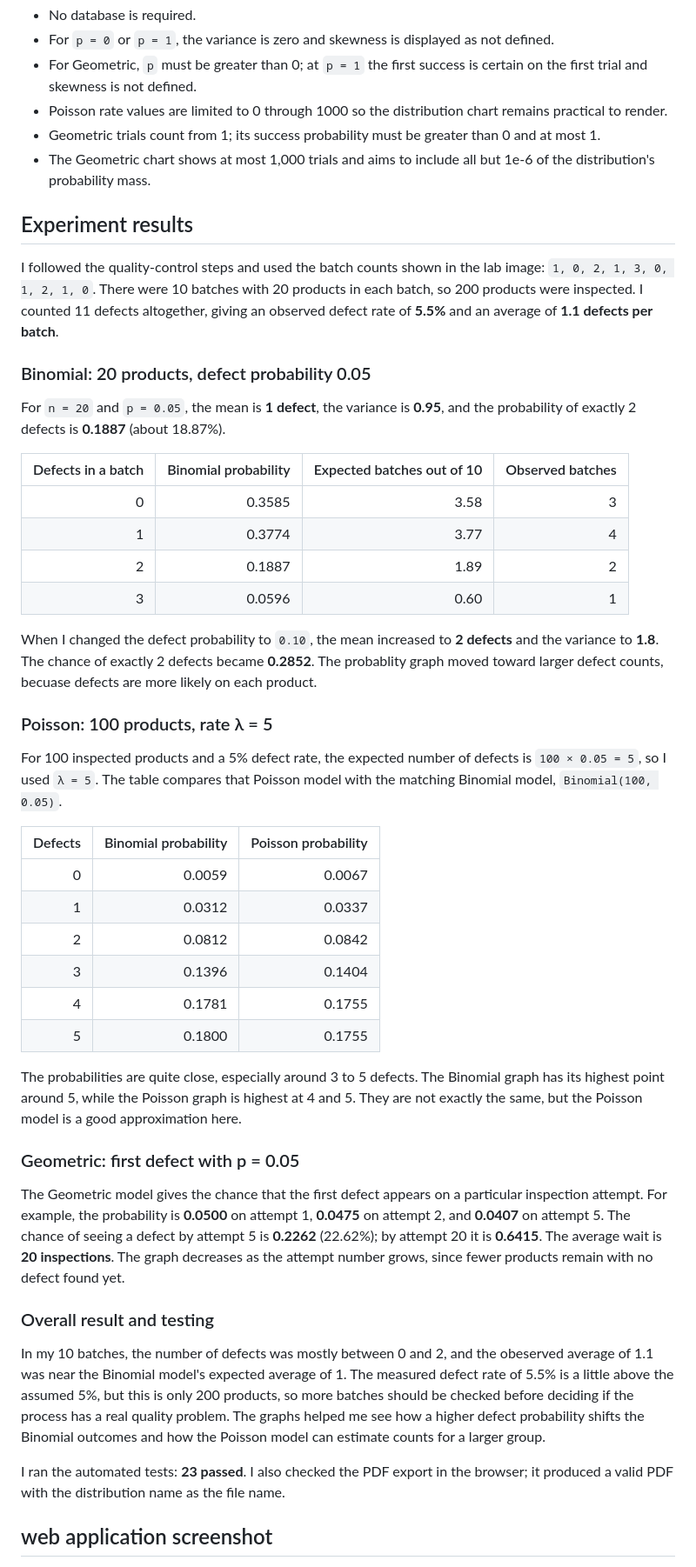
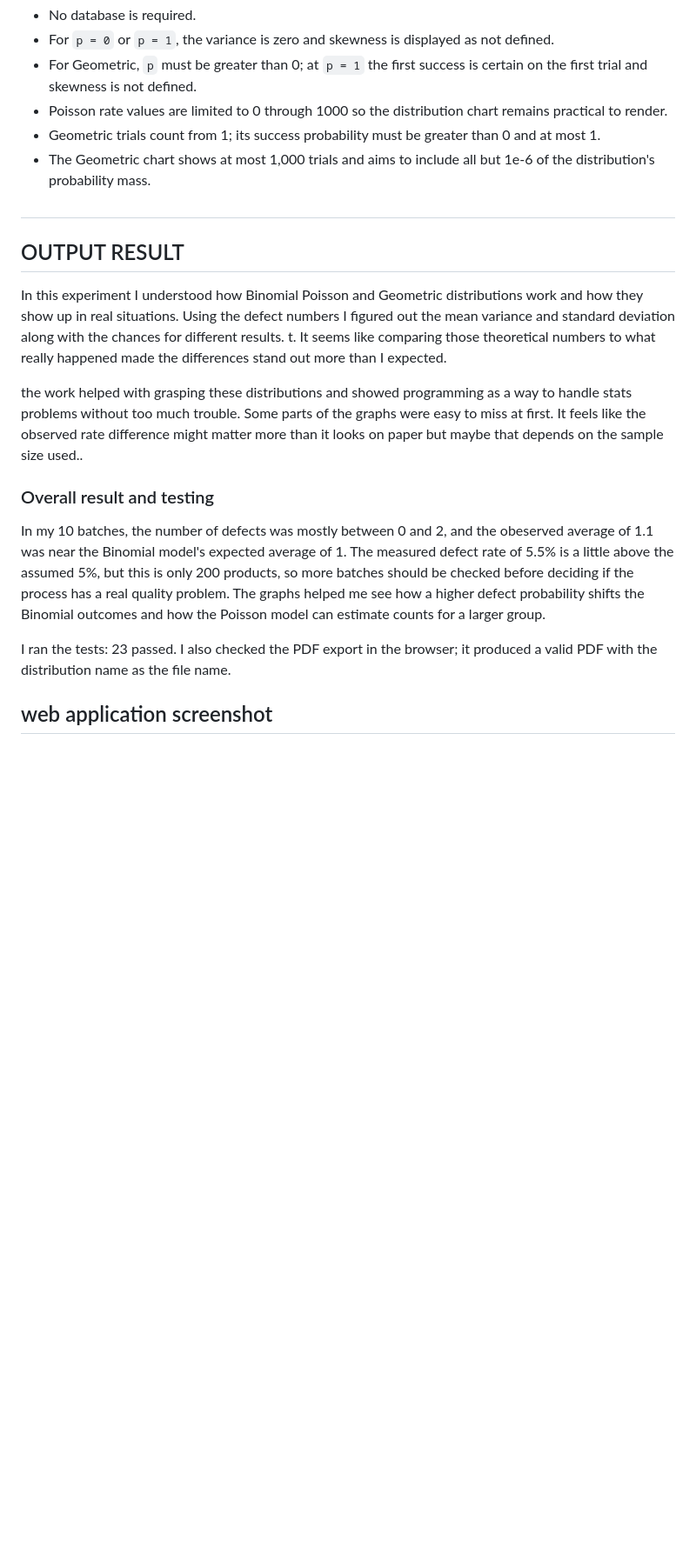
Before and after one commit to varshi495/discrete-probability-lab, a Markdown page: README.md, the part around the change. Shown at 87% size. Drawn GitHub-style; blank space fills up the shorter version.

Commit message:
added my result and things i learnt

```diff
--- a/README.md
+++ b/README.md
@@ -50,47 +50,18 @@ A simple Flask web application for an undergraduate AIML laboratory, with intera
 - Geometric trials count from 1; its success probability must be greater than 0 and at most 1.
 - The Geometric chart shows at most 1,000 trials and aims to include all but 1e-6 of the distribution's probability mass.
 
-## Experiment results
+##
 
-I followed the quality-control steps and used the batch counts shown in the lab image: `1, 0, 2, 1, 3, 0, 1, 2, 1, 0`. There were 10 batches with 20 products in each batch, so 200 products were inspected. I counted 11 defects altogether, giving an observed defect rate of **5.5%** and an average of **1.1 defects per batch**.
+## OUTPUT RESULT
+ In this experiment I understood how Binomial Poisson and Geometric distributions work and how they show up in real situations. Using the defect numbers I figured out the mean variance and standard deviation along with the chances for different results. t. It seems like comparing those theoretical numbers to what really happened made the differences stand out more than I expected.
 
-### Binomial: 20 products, defect probability 0.05
-
-For `n = 20` and `p = 0.05`, the mean is **1 defect**, the variance is **0.95**, and the probability of exactly 2 defects is **0.1887** (about 18.87%).
-
-| Defects in a batch | Binomial probability | Expected batches out of 10 | Observed batches |
-|---:|---:|---:|---:|
-| 0 | 0.3585 | 3.58 | 3 |
-| 1 | 0.3774 | 3.77 | 4 |
-| 2 | 0.1887 | 1.89 | 2 |
-| 3 | 0.0596 | 0.60 | 1 |
-
-When I changed the defect probability to `0.10`, the mean increased to **2 defects** and the variance to **1.8**. The chance of exactly 2 defects became **0.2852**. The probablity graph moved toward larger defect counts, becuase defects are more likely on each product.
-
-### Poisson: 100 products, rate λ = 5
-
-For 100 inspected products and a 5% defect rate, the expected number of defects is `100 × 0.05 = 5`, so I used `λ = 5`. The table compares that Poisson model with the matching Binomial model, `Binomial(100, 0.05)`.
-
-| Defects | Binomial probability | Poisson probability |
-|---:|---:|---:|
-| 0 | 0.0059 | 0.0067 |
-| 1 | 0.0312 | 0.0337 |
-| 2 | 0.0812 | 0.0842 |
-| 3 | 0.1396 | 0.1404 |
-| 4 | 0.1781 | 0.1755 |
-| 5 | 0.1800 | 0.1755 |
-
-The probabilities are quite close, especially around 3 to 5 defects. The Binomial graph has its highest point around 5, while the Poisson graph is highest at 4 and 5. They are not exactly the same, but the Poisson model is a good approximation here.
-
-### Geometric: first defect with p = 0.05
-
-The Geometric model gives the chance that the first defect appears on a particular inspection attempt. For example, the probability is **0.0500** on attempt 1, **0.0475** on attempt 2, and **0.0407** on attempt 5. The chance of seeing a defect by attempt 5 is **0.2262** (22.62%); by attempt 20 it is **0.6415**. The average wait is **20 inspections**. The graph decreases as the attempt number grows, since fewer products remain with no defect found yet.
+ the work helped with grasping these distributions and showed programming as a way to handle stats problems without too much trouble. Some parts of the graphs were easy to miss at first. It feels like the observed rate difference might matter more than it looks on paper but maybe that depends on the sample size used..
 
 ### Overall result and testing
 
 In my 10 batches, the number of defects was mostly between 0 and 2, and the obeserved average of 1.1 was near the Binomial model's expected average of 1. The measured defect rate of 5.5% is a little above the assumed 5%, but this is only 200 products, so more batches should be checked before deciding if the process has a real quality problem. The graphs helped me see how a higher defect probability shifts the Binomial outcomes and how the Poisson model can estimate counts for a larger group.
 
-I ran the automated tests: **23 passed**. I also checked the PDF export in the browser; it produced a valid PDF with the distribution name as the file name.
+I ran the  tests: 23 passed. I also checked the PDF export in the browser; it produced a valid PDF with the distribution name as the file name.
 
 ## web application screenshot
 
```
